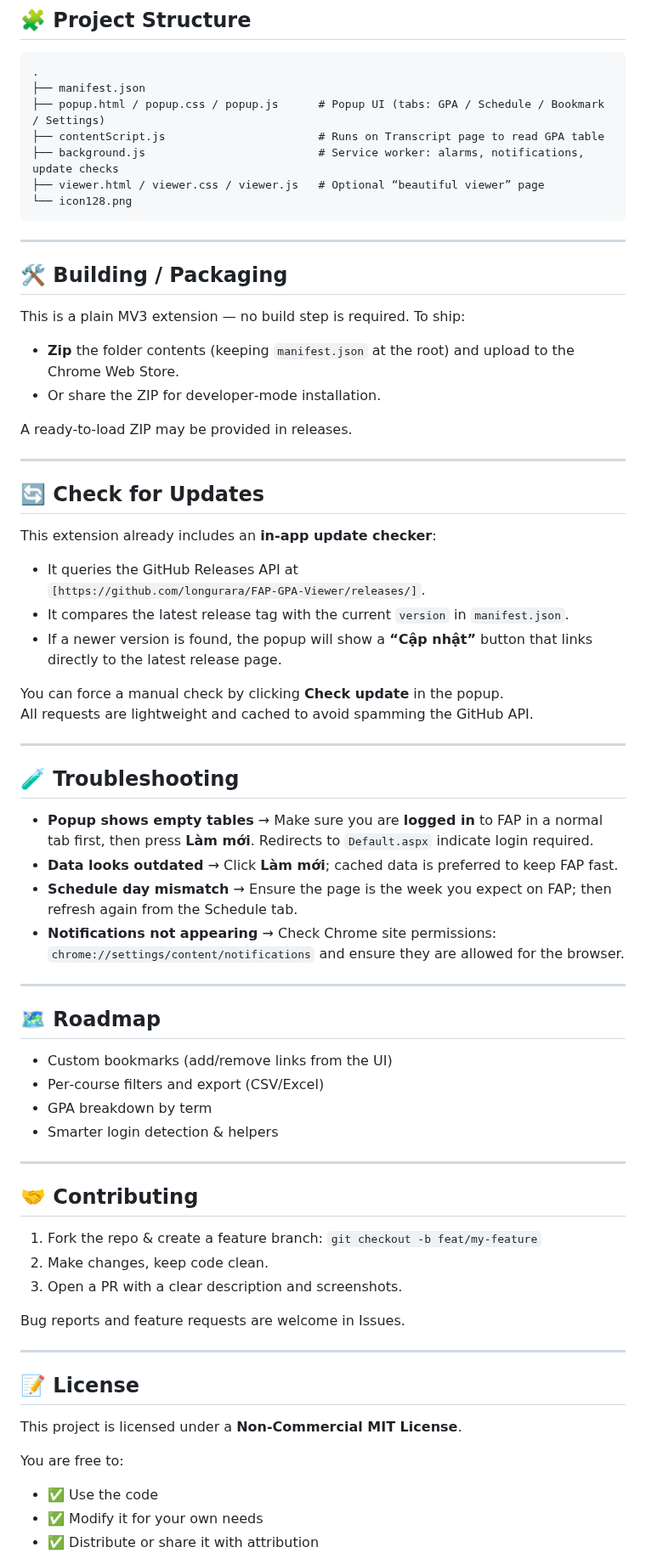
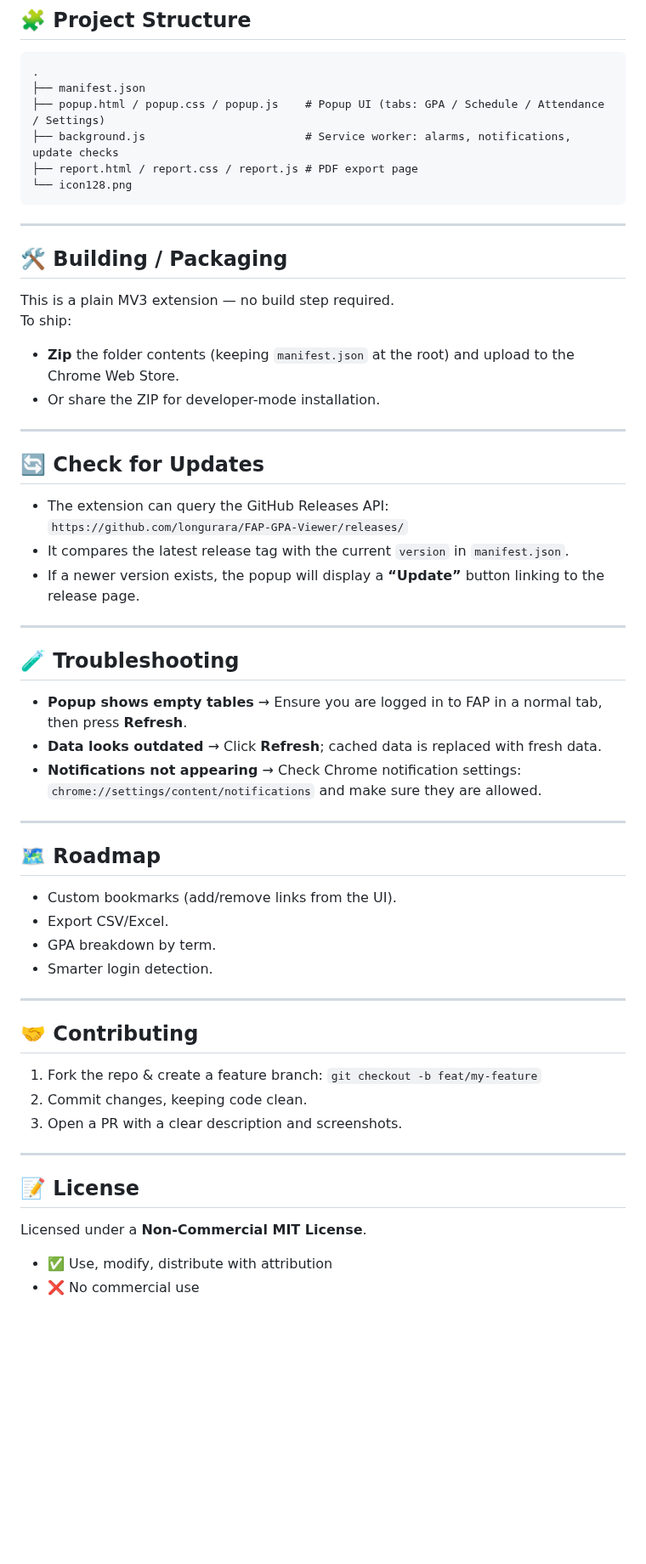
Before and after one commit to longurara/FAP-GPA-Viewer, a Markdown page: README.md, the part around one of its changes. Shown at 85% size. Rendered like a GitHub page; blank space fills up the shorter version.

````diff
--- a/README.md
+++ b/README.md
@@ -78,10 +78,9 @@ The extension uses a minimal, transparent set of permissions:
 ```
 .
 ├── manifest.json
-├── popup.html / popup.css / popup.js      # Popup UI (tabs: GPA / Schedule / Bookmark / Settings)
-├── contentScript.js                       # Runs on Transcript page to read GPA table
-├── background.js                          # Service worker: alarms, notifications, update checks
-├── viewer.html / viewer.css / viewer.js   # Optional “beautiful viewer” page
+├── popup.html / popup.css / popup.js    # Popup UI (tabs: GPA / Schedule / Attendance / Settings)
+├── background.js                        # Service worker: alarms, notifications, update checks
+├── report.html / report.css / report.js # PDF export page
 └── icon128.png
 ```
 
@@ -89,63 +88,51 @@ The extension uses a minimal, transparent set of permissions:
 
 ## 🛠️ Building / Packaging
 
-This is a plain MV3 extension — no build step is required. To ship:
+This is a plain MV3 extension — no build step required.
+To ship:
 - **Zip** the folder contents (keeping `manifest.json` at the root) and upload to the Chrome Web Store.
-- Or share the ZIP for developer‑mode installation.
-
-A ready‑to‑load ZIP may be provided in releases.
+- Or share the ZIP for developer-mode installation.
 
 ---
 
 ## 🔄 Check for Updates
 
-This extension already includes an **in-app update checker**:
-
-- It queries the GitHub Releases API at
-  `[https://github.com/longurara/FAP-GPA-Viewer/releases/]`.
+- The extension can query the GitHub Releases API:
+  `https://github.com/longurara/FAP-GPA-Viewer/releases/`
 - It compares the latest release tag with the current `version` in `manifest.json`.
-- If a newer version is found, the popup will show a **“Cập nhật”** button that links directly to the latest release page.
-
-You can force a manual check by clicking **Check update** in the popup.
-All requests are lightweight and cached to avoid spamming the GitHub API.
-
+- If a newer version exists, the popup will display a **“Update”** button linking to the release page.
 
 ---
 
 ## 🧪 Troubleshooting
 
-- **Popup shows empty tables** → Make sure you are **logged in** to FAP in a normal tab first, then press **Làm mới**. Redirects to `Default.aspx` indicate login required.
-- **Data looks outdated** → Click **Làm mới**; cached data is preferred to keep FAP fast.
-- **Schedule day mismatch** → Ensure the page is the week you expect on FAP; then refresh again from the Schedule tab.
-- **Notifications not appearing** → Check Chrome site permissions: `chrome://settings/content/notifications` and ensure they are allowed for the browser.
+- **Popup shows empty tables** → Ensure you are logged in to FAP in a normal tab, then press **Refresh**.
+- **Data looks outdated** → Click **Refresh**; cached data is replaced with fresh data.
+- **Notifications not appearing** → Check Chrome notification settings: `chrome://settings/content/notifications` and make sure they are allowed.
 
 ---
 
 ## 🗺️ Roadmap
 
-- Custom bookmarks (add/remove links from the UI)
-- Per‑course filters and export (CSV/Excel)
-- GPA breakdown by term
-- Smarter login detection & helpers
+- Custom bookmarks (add/remove links from the UI).
+- Export CSV/Excel.
+- GPA breakdown by term.
+- Smarter login detection.
 
 ---
 
 ## 🤝 Contributing
 
 1. Fork the repo & create a feature branch: `git checkout -b feat/my-feature`
-2. Make changes, keep code clean.
+2. Commit changes, keeping code clean.
 3. Open a PR with a clear description and screenshots.
-
-Bug reports and feature requests are welcome in Issues.
 
 ---
 
 ## 📝 License
 
-This project is licensed under a **Non-Commercial MIT License**.
+Licensed under a **Non-Commercial MIT License**.
 
-You are free to:
-- ✅ Use the code
-- ✅ Modify it for your own needs
-- ✅ Distribute or share it with attribution
+- ✅ Use, modify, distribute with attribution
+- ❌ No commercial use
 
````
Also changed, not shown: other parts of README.md (+32 -40 lines).
